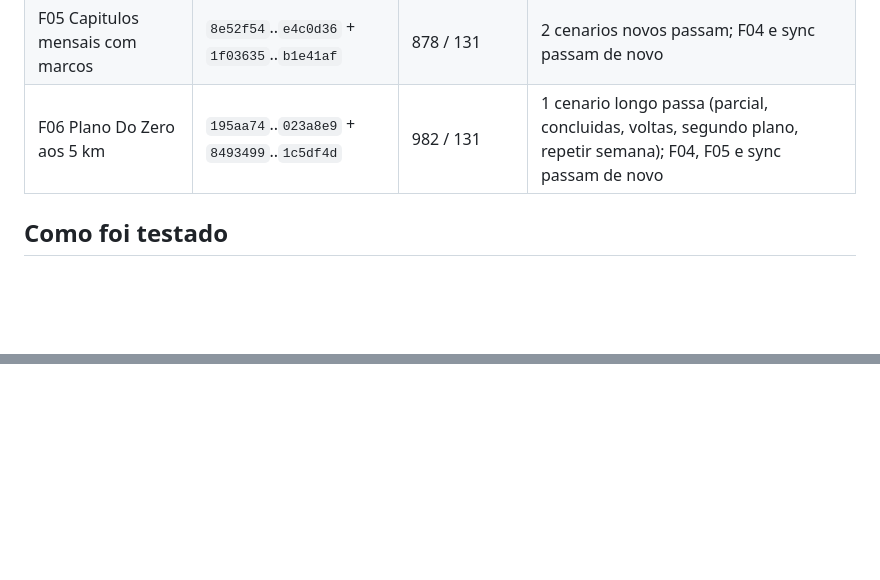
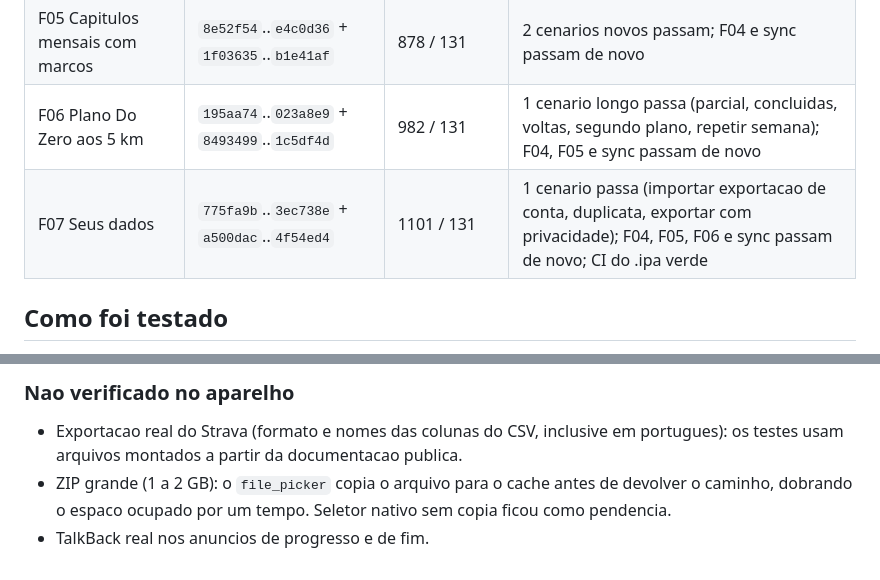
Before and after one commit to VgavaBR123/rastro, a Markdown page: app/testes/emulador-2026-10-30-features.md, 2 parts joined by grey strips. Drawn GitHub-style; blank space fills up the shorter version.

Commit message:
F07: secao do relatorio de testes do emulador (importar, duplicata, exportar)
Co-Authored-By: Claude Opus 5.5 <noreply@anthropic.com>

```diff
--- a/app/testes/emulador-2026-10-30-features.md
+++ b/app/testes/emulador-2026-10-30-features.md
@@ -11,6 +11,7 @@ feature fecha (commit por feature), para que uma queda de energia nao leve o his
 | F04 Fechamento gentil | `c3c0b27` + `93394c1` | 782 / 131 | 2 cenarios novos passam; fluxo antigo de sync passa |
 | F05 Capitulos mensais com marcos | `8e52f54`..`e4c0d36` + `1f03635`..`b1e41af` | 878 / 131 | 2 cenarios novos passam; F04 e sync passam de novo |
 | F06 Plano Do Zero aos 5 km | `195aa74`..`023a8e9` + `8493499`..`1c5df4d` | 982 / 131 | 1 cenario longo passa (parcial, concluidas, voltas, segundo plano, repetir semana); F04, F05 e sync passam de novo |
+| F07 Seus dados | `775fa9b`..`3ec738e` + `a500dac`..`4f54ed4` | 1101 / 131 | 1 cenario passa (importar exportacao de conta, duplicata, exportar com privacidade); F04, F05, F06 e sync passam de novo; CI do .ipa verde |
 
 ## Como foi testado
 
@@ -120,0 +154,7 @@ saida do `flutter test`, manda `adb shell input keyevent 3` e traz o app de volt
+### Nao verificado no aparelho
+
+- Exportacao real do Strava (formato e nomes das colunas do CSV, inclusive em portugues): os testes usam arquivos
+  montados a partir da documentacao publica.
+- ZIP grande (1 a 2 GB): o `file_picker` copia o arquivo para o cache antes de devolver o caminho, dobrando o espaco
+  ocupado por um tempo. Seletor nativo sem copia ficou como pendencia.
+- TalkBack real nos anuncios de progresso e de fim.
```
Also changed, not shown: other parts of app/testes/emulador-2026-10-30-features.md (+32 -0 lines).
